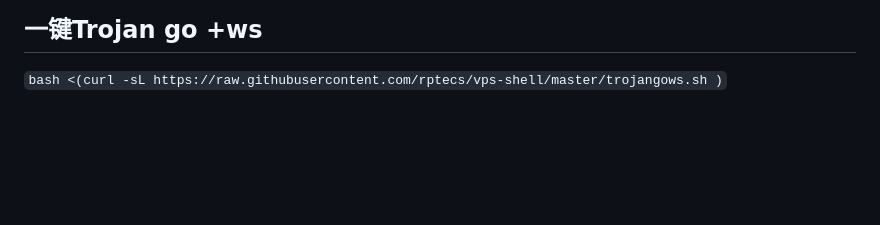
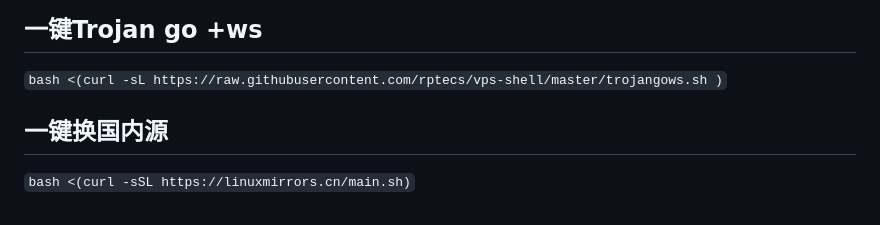
Before and after one commit to rptecs/vps-shell, a Markdown page: README.md, the part around the change. GitHub-like rendering; blank space fills up the shorter version.

```diff
--- a/README.md
+++ b/README.md
@@ -133,3 +133,6 @@ lsmod | grep bbr
 ## 一键Trojan go +ws
 
 `bash <(curl -sL https://raw.githubusercontent.com/rptecs/vps-shell/master/trojangows.sh )`
+
+## 一键换国内源
+`bash <(curl -sSL https://linuxmirrors.cn/main.sh)`
```
